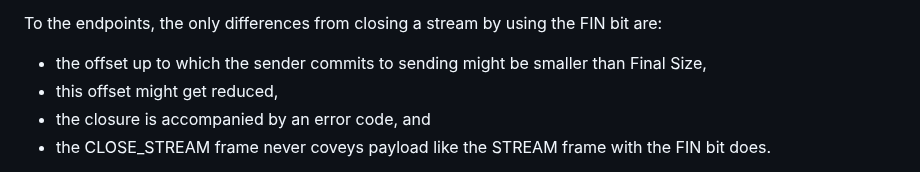
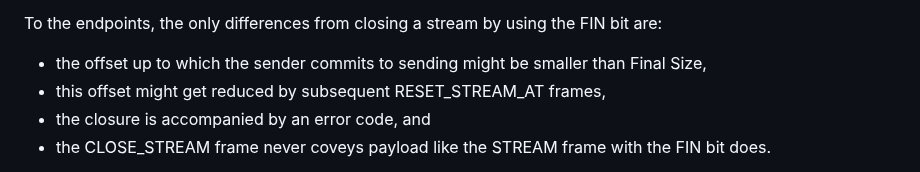
Before and after one commit to quicwg/reliable-stream-reset, a Markdown page: draft-ietf-quic-reliable-stream-reset.md, the part around the change. Drawn GitHub-style.

Commit message:
Update draft-ietf-quic-reliable-stream-reset.md
Co-authored-by: Marten Seemann <martenseemann@gmail.com>

```diff
--- a/draft-ietf-quic-reliable-stream-reset.md
+++ b/draft-ietf-quic-reliable-stream-reset.md
@@ -185,7 +185,7 @@ To the endpoints, the only differences from closing a stream by using the FIN
 bit are:
 - the offset up to which the sender commits to sending might be smaller than
   Final Size,
-- this offset might get reduced,
+- this offset might get reduced by subsequent RESET_STREAM_AT frames,
 - the closure is accompanied by an error code, and
 - the CLOSE_STREAM frame never coveys payload like the STREAM frame with the
   FIN bit does.
```
